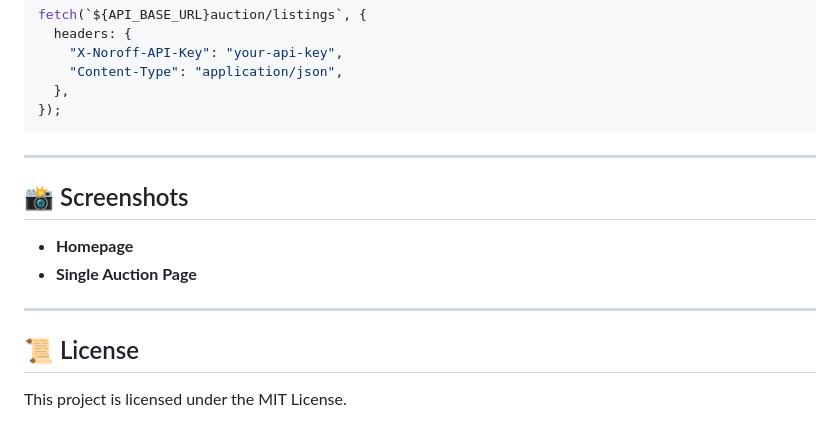
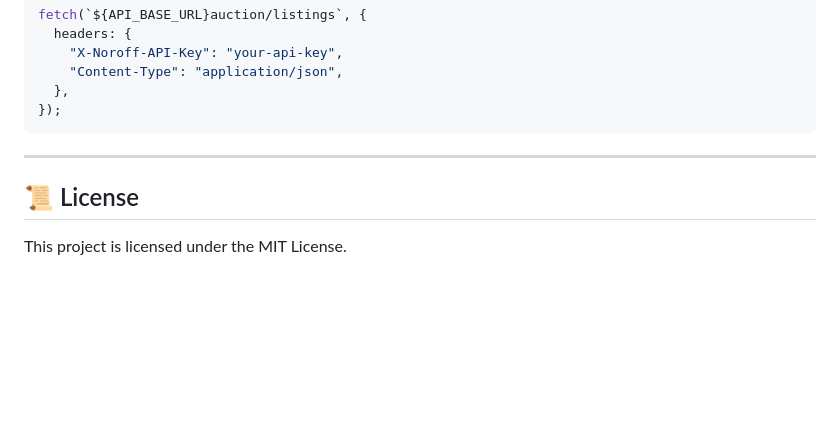
Before and after one commit to KjetilHHauger/KHH-AUCTION-24, a Markdown page: README.md, the part around the change. Rendered like a GitHub page; blank space fills up the shorter version.

```diff
--- a/README.md
+++ b/README.md
@@ -128,13 +128,6 @@ fetch(`${API_BASE_URL}auction/listings`, {
 
 ---
 
-## 📸 Screenshots
-
-- **Homepage**
-- **Single Auction Page**
-
----
-
 ## 📜 License
 
 This project is licensed under the MIT License.
```
